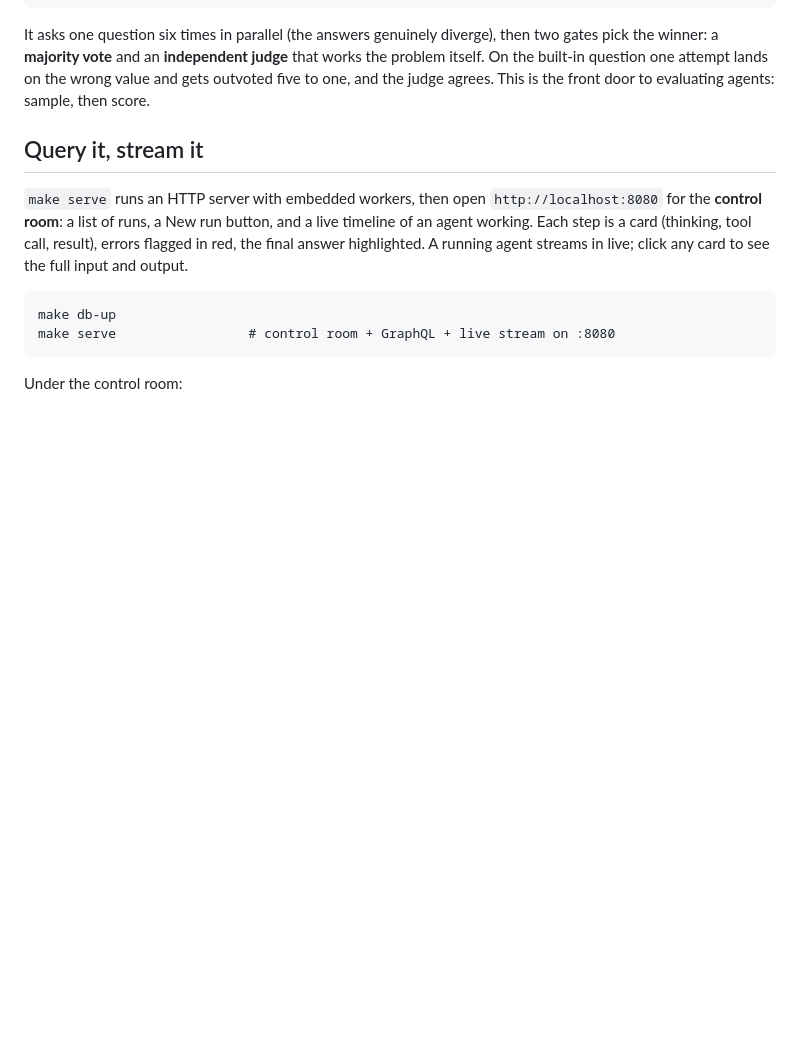
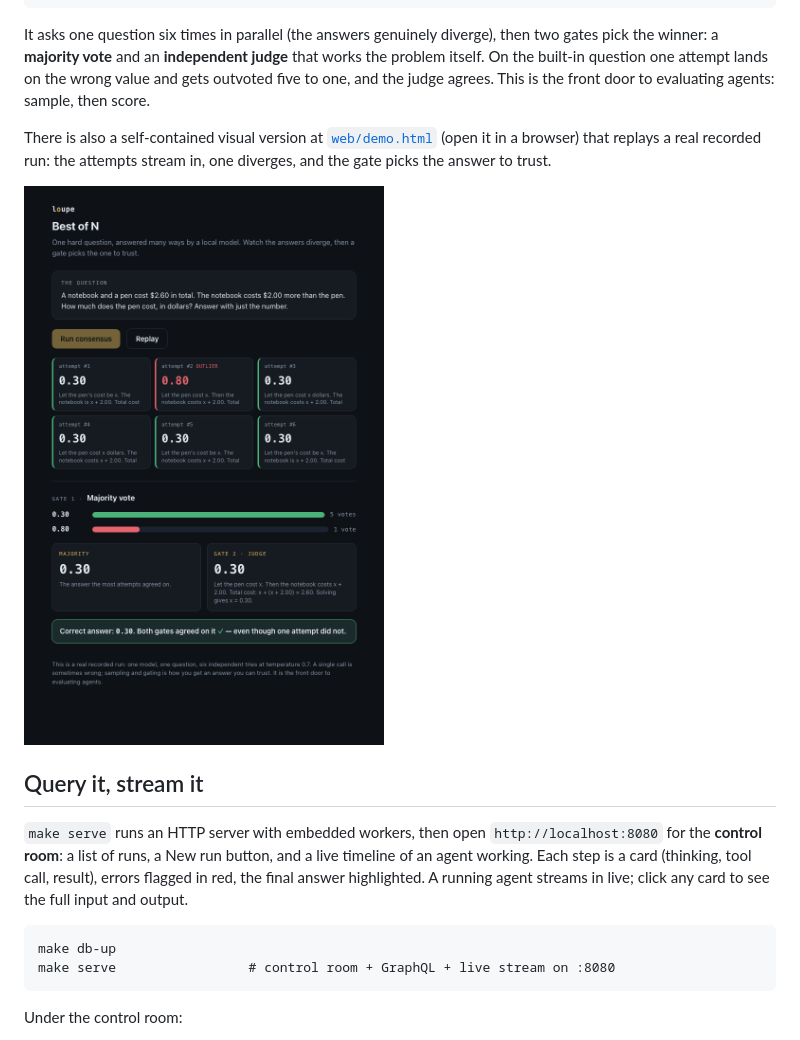
Before and after one commit to ethan-adams/loupe, a Markdown page: README.md, the part around the change. Drawn GitHub-style; pictures changed too: docs/consensus-demo.png (added); blank space fills up the shorter version.

```diff
--- a/README.md
+++ b/README.md
@@ -77,6 +77,12 @@ two gates pick the winner: a **majority vote** and an **independent judge** that
 works the problem itself. On the built-in question one attempt lands on the wrong
 value and gets outvoted five to one, and the judge agrees. This is the front door
 to evaluating agents: sample, then score.
+
+There is also a self-contained visual version at [`web/demo.html`](web/demo.html)
+(open it in a browser) that replays a real recorded run: the attempts stream in,
+one diverges, and the gate picks the answer to trust.
+
+![Best of N: six attempts, one outlier, and a gate that picks the right answer](docs/consensus-demo.png)
 
 ## Query it, stream it
 
```
Also changed, not shown: 1 other file.
